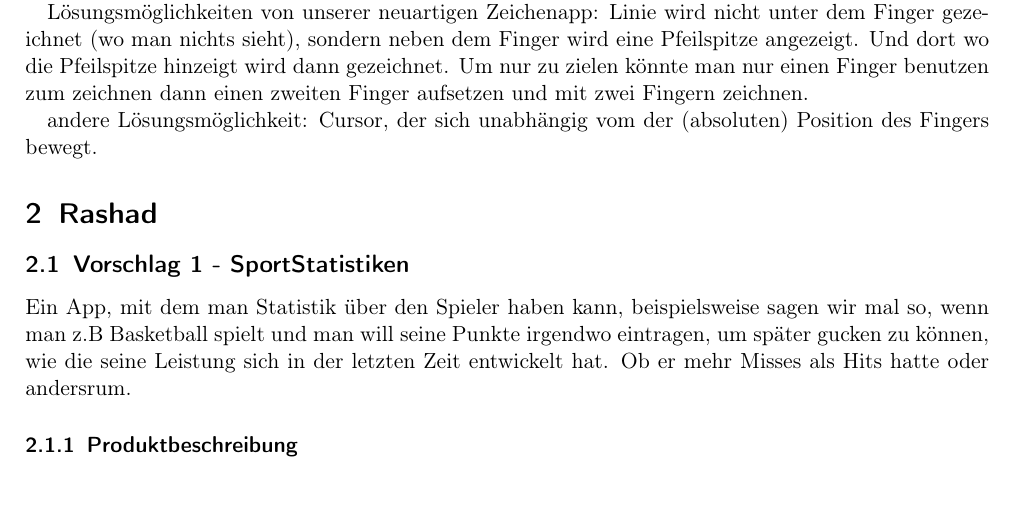
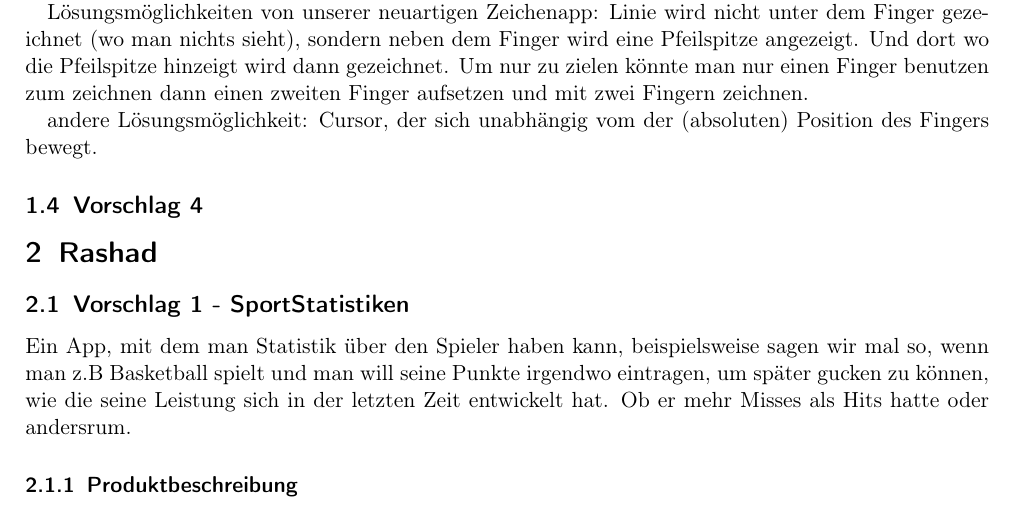
Before and after one commit to supergagle/ProjektWS2014, a LaTeX document (ZielApp/Diskussion.tex, which reads ZielApp/Philipp.tex): part of page 4 of 6, cut so that both start at the same text. Compiled offline with pdfLaTeX.

Commit message:
Vorschlag 4

```diff
--- a/ZielApp/Philipp.tex
+++ b/ZielApp/Philipp.tex
@@ -71,3 +71,5 @@ Um nur zu zielen könnte man nur einen Finger benutzen zum zeichnen dann einen z
 
 andere Lösungsmöglichkeit:
 Cursor, der sich unabhängig vom der (absoluten) Position des Fingers bewegt.
+
+\subsection{Vorschlag 4}
```
